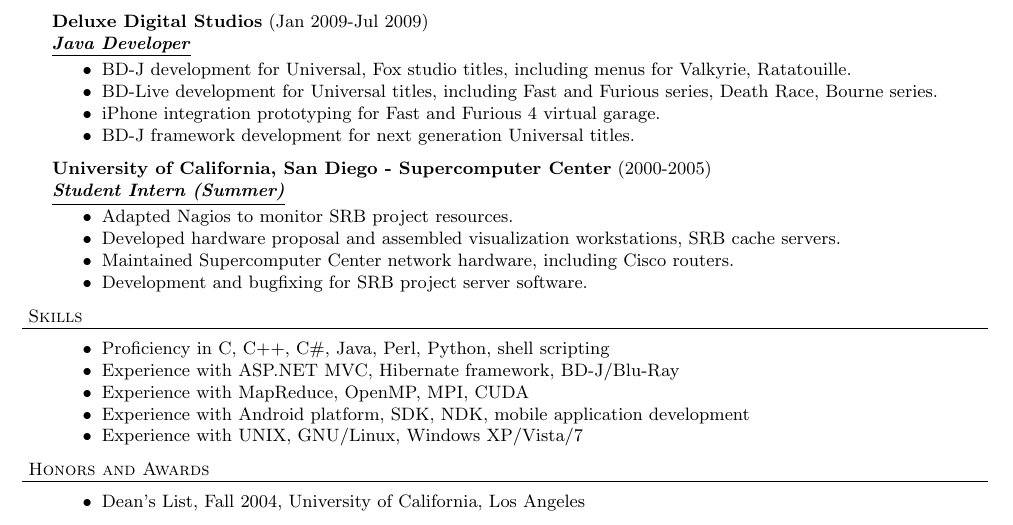
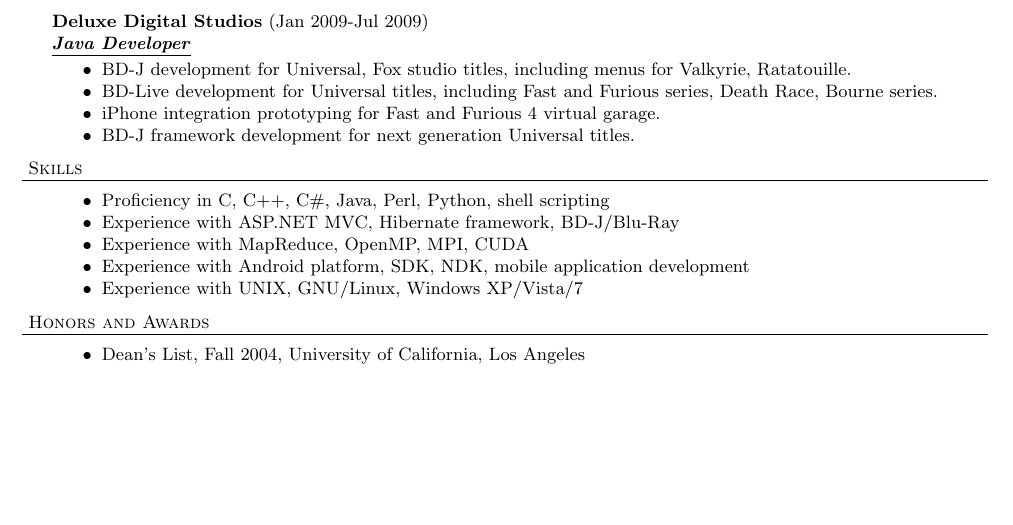
Before and after one commit to intervigilium/resume, a LaTeX CV (resume-ethan-chen.tex): part of the page, cut so that both start at the same text, the shorter picture padded with empty space. Compiled offline with pdfLaTeX.

Commit message:
resume: remove SDSC internship section

```diff
--- a/resume-ethan-chen.tex
+++ b/resume-ethan-chen.tex
@@ -92,14 +92,6 @@
     \item BD-J framework development for next generation Universal titles.
   \end{achievements}
 
-\employer{University of California, San Diego - Supercomputer Center}{2000-2005}{Student Intern (Summer)}
-  \begin{achievements}
-    \item Adapted Nagios to monitor SRB project resources.
-    \item Developed hardware proposal and assembled visualization workstations, SRB cache servers.
-    \item Maintained Supercomputer Center network hardware, including Cisco routers.
-    \item Development and bugfixing for SRB project server software.
-  \end{achievements}
-
 \header{Skills}
   \begin{achievements}
     \item Proficiency in C, C++, C\#, Java, Perl, Python, shell scripting
```
